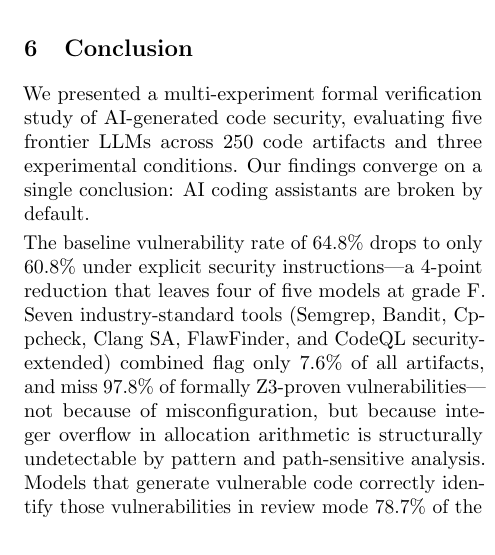
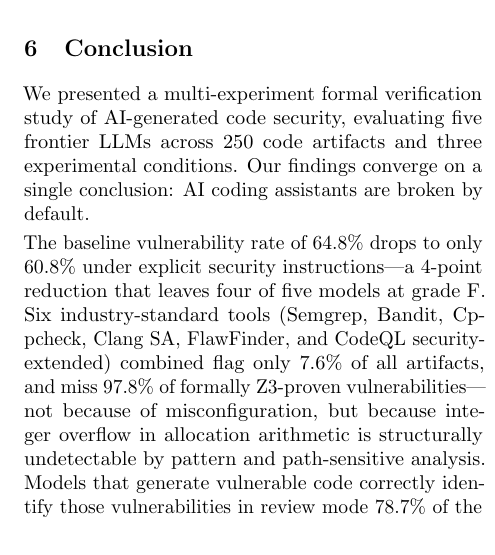
Before and after one commit to dom-omg/broken-by-default, a LaTeX paper (paper.tex): part of one column of page 7 of 8, cut so that both start at the same text. Compiled offline with pdfLaTeX.

Commit message:
fix(paper): conclusion Seven→Six, all tool counts now consistent

```diff
--- a/paper.tex
+++ b/paper.tex
@@ -686,7 +686,7 @@ conclusion: AI coding assistants are broken by default.
 
 The baseline vulnerability rate of 64.8\% drops to only 60.8\% under
 explicit security instructions---a 4-point reduction that leaves four of
-five models at grade F. Seven industry-standard tools (Semgrep, Bandit,
+five models at grade F. Six industry-standard tools (Semgrep, Bandit,
 Cppcheck, Clang SA, FlawFinder, and CodeQL security-extended) combined
 flag only 7.6\% of all artifacts, and miss 97.8\% of formally
 Z3-proven vulnerabilities---not because of misconfiguration, but because
```
Also changed, not shown: paper.pdf.
